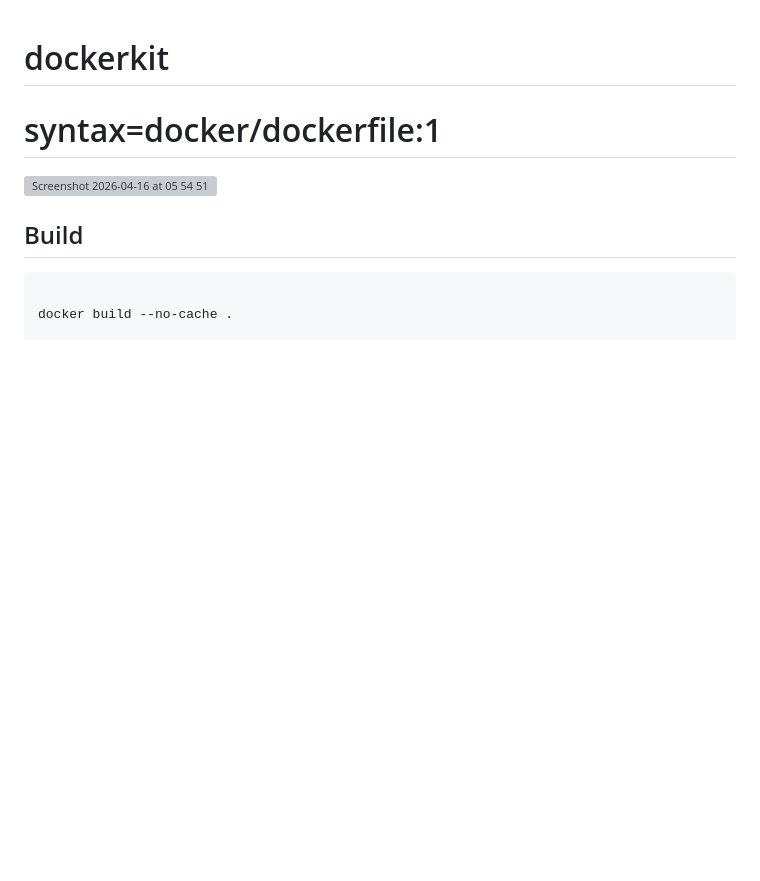
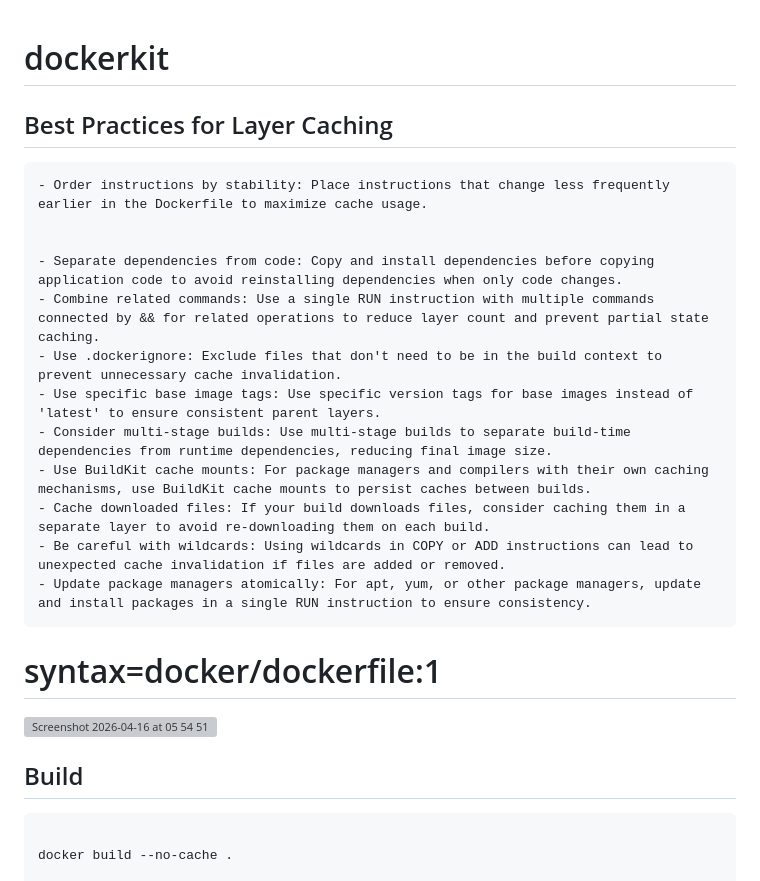
Before and after one commit to greydoubt/dockerkit, a Markdown page: README.md, the part around the change. GitHub-like rendering; blank space fills up the shorter version; grey boxes are pictures that could not be loaded.

```diff
--- a/README.md
+++ b/README.md
@@ -1,8 +1,32 @@
 # dockerkit
+
+
+
+## Best Practices for Layer Caching
+
+	- Order instructions by stability: Place instructions that change less frequently earlier in the Dockerfile to maximize cache usage.
+
+
+	- Separate dependencies from code: Copy and install dependencies before copying application code to avoid reinstalling dependencies when only code changes.
+    - Combine related commands: Use a single RUN instruction with multiple commands connected by && for related operations to reduce layer count and prevent partial state caching.
+    - Use .dockerignore: Exclude files that don't need to be in the build context to prevent unnecessary cache invalidation.
+    - Use specific base image tags: Use specific version tags for base images instead of 'latest' to ensure consistent parent layers.
+    - Consider multi-stage builds: Use multi-stage builds to separate build-time dependencies from runtime dependencies, reducing final image size.
+    - Use BuildKit cache mounts: For package managers and compilers with their own caching mechanisms, use BuildKit cache mounts to persist caches between builds.
+    - Cache downloaded files: If your build downloads files, consider caching them in a separate layer to avoid re-downloading them on each build.
+    - Be careful with wildcards: Using wildcards in COPY or ADD instructions can lead to unexpected cache invalidation if files are added or removed.
+    - Update package managers atomically: For apt, yum, or other package managers, update and install packages in a single RUN instruction to ensure consistency.
+
+
+
+
 
 
 # syntax=docker/dockerfile:1
 <img width="1281" height="765" alt="Screenshot 2026-04-16 at 05 54 51" src="https://github.com/user-attachments/assets/29f1bec1-6518-4a16-a064-55dfbc60fff1" />
+
+
+
 
 
 
```
